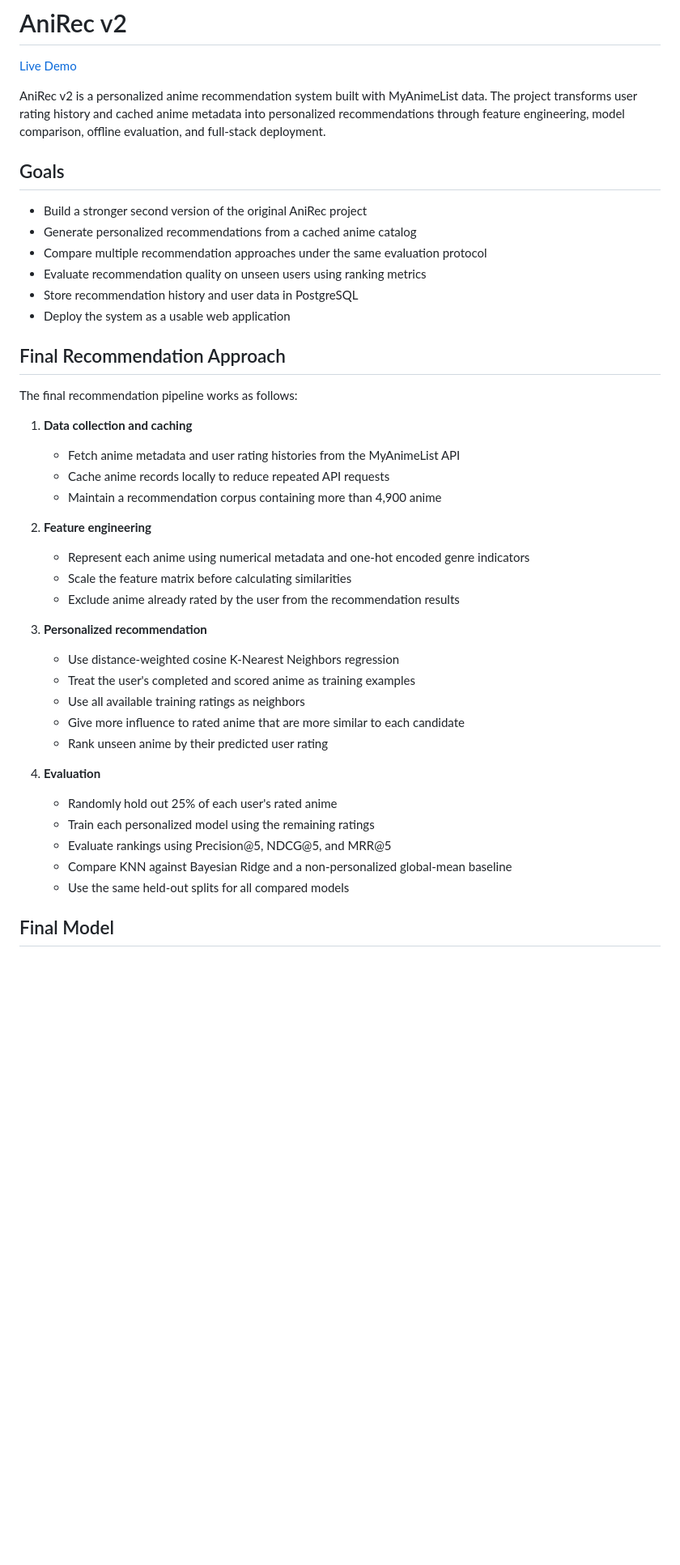
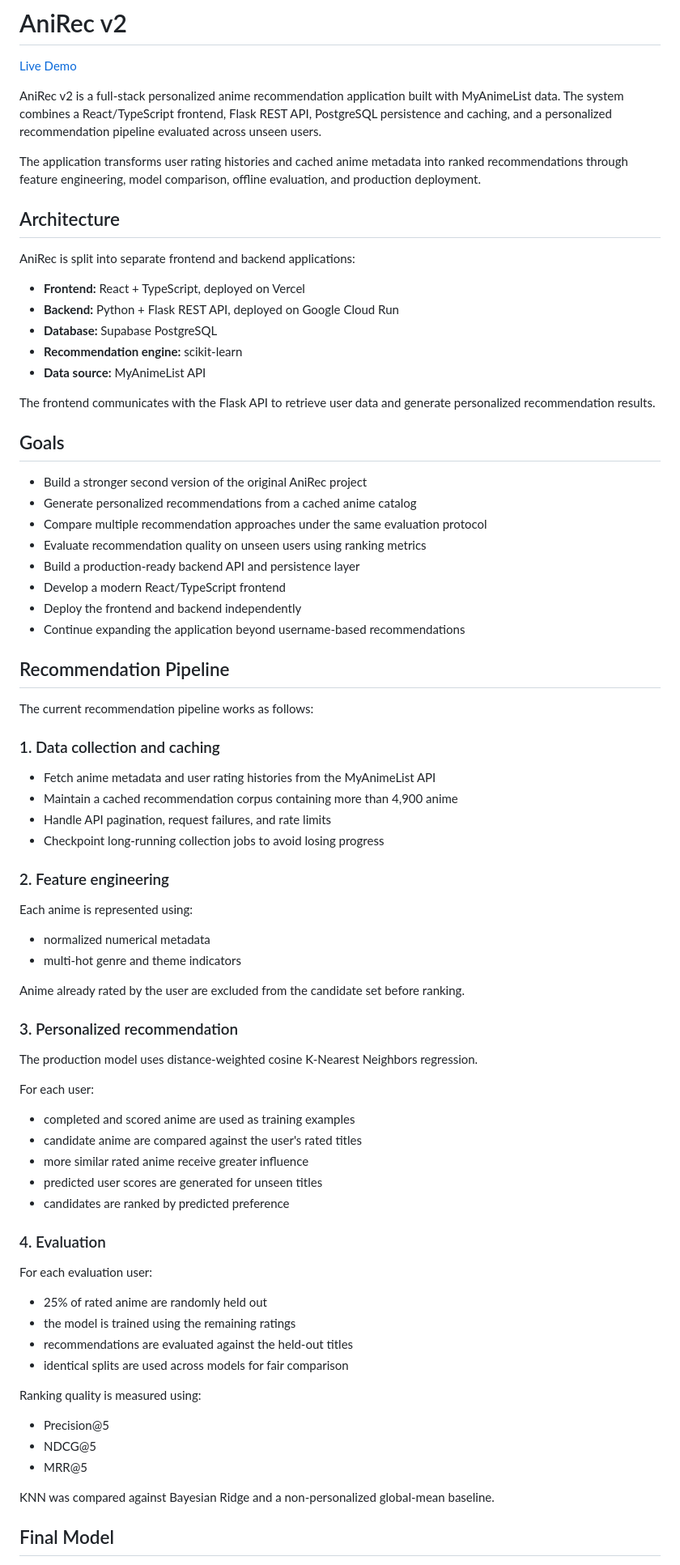
Before and after one commit to sidmetikala-dev/anirec_v2, a Markdown page: README.md, the part around one of its changes. Shown at 81% size. Rendered like a GitHub page; blank space fills up the shorter version.

```diff
--- a/README.md
+++ b/README.md
@@ -2,7 +2,21 @@
 
 [Live Demo](https://anirec-app.vercel.app/)
 
-AniRec v2 is a personalized anime recommendation system built with MyAnimeList data. The project transforms user rating history and cached anime metadata into personalized recommendations through feature engineering, model comparison, offline evaluation, and full-stack deployment.
+AniRec v2 is a full-stack personalized anime recommendation application built with MyAnimeList data. The system combines a React/TypeScript frontend, Flask REST API, PostgreSQL persistence and caching, and a personalized recommendation pipeline evaluated across unseen users.
+
+The application transforms user rating histories and cached anime metadata into ranked recommendations through feature engineering, model comparison, offline evaluation, and production deployment.
+
+## Architecture
+
+AniRec is split into separate frontend and backend applications:
+
+- **Frontend:** React + TypeScript, deployed on Vercel
+- **Backend:** Python + Flask REST API, deployed on Google Cloud Run
+- **Database:** Supabase PostgreSQL
+- **Recommendation engine:** scikit-learn
+- **Data source:** MyAnimeList API
+
+The frontend communicates with the Flask API to retrieve user data and generate personalized recommendation results.
 
 ## Goals
 
@@ -10,36 +24,59 @@ AniRec v2 is a personalized anime recommendation system built with MyAnimeList d
 - Generate personalized recommendations from a cached anime catalog
 - Compare multiple recommendation approaches under the same evaluation protocol
 - Evaluate recommendation quality on unseen users using ranking metrics
-- Store recommendation history and user data in PostgreSQL
-- Deploy the system as a usable web application
+- Build a production-ready backend API and persistence layer
+- Develop a modern React/TypeScript frontend
+- Deploy the frontend and backend independently
+- Continue expanding the application beyond username-based recommendations
 
-## Final Recommendation Approach
+## Recommendation Pipeline
 
-The final recommendation pipeline works as follows:
+The current recommendation pipeline works as follows:
 
-1. **Data collection and caching**
-   - Fetch anime metadata and user rating histories from the MyAnimeList API
-   - Cache anime records locally to reduce repeated API requests
-   - Maintain a recommendation corpus containing more than 4,900 anime
+### 1. Data collection and caching
 
-2. **Feature engineering**
-   - Represent each anime using numerical metadata and one-hot encoded genre indicators
-   - Scale the feature matrix before calculating similarities
-   - Exclude anime already rated by the user from the recommendation results
+- Fetch anime metadata and user rating histories from the MyAnimeList API
+- Maintain a cached recommendation corpus containing more than 4,900 anime
+- Handle API pagination, request failures, and rate limits
+- Checkpoint long-running collection jobs to avoid losing progress
 
-3. **Personalized recommendation**
-   - Use distance-weighted cosine K-Nearest Neighbors regression
-   - Treat the user's completed and scored anime as training examples
-   - Use all available training ratings as neighbors
-   - Give more influence to rated anime that are more similar to each candidate
-   - Rank unseen anime by their predicted user rating
+### 2. Feature engineering
 
-4. **Evaluation**
-   - Randomly hold out 25% of each user's rated anime
-   - Train each personalized model using the remaining ratings
-   - Evaluate rankings using Precision@5, NDCG@5, and MRR@5
-   - Compare KNN against Bayesian Ridge and a non-personalized global-mean baseline
-   - Use the same held-out splits for all compared models
+Each anime is represented using:
+
+- normalized numerical metadata
+- multi-hot genre and theme indicators
+
+Anime already rated by the user are excluded from the candidate set before ranking.
+
+### 3. Personalized recommendation
+
+The production model uses distance-weighted cosine K-Nearest Neighbors regression.
+
+For each user:
+
+- completed and scored anime are used as training examples
+- candidate anime are compared against the user's rated titles
+- more similar rated anime receive greater influence
+- predicted user scores are generated for unseen titles
+- candidates are ranked by predicted preference
+
+### 4. Evaluation
+
+For each evaluation user:
+
+- 25% of rated anime are randomly held out
+- the model is trained using the remaining ratings
+- recommendations are evaluated against the held-out titles
+- identical splits are used across models for fair comparison
+
+Ranking quality is measured using:
+
+- Precision@5
+- NDCG@5
+- MRR@5
+
+KNN was compared against Bayesian Ridge and a non-personalized global-mean baseline.
 
 ## Final Model
 
```
Also changed, not shown: other parts of README.md (+80 -80 lines).
